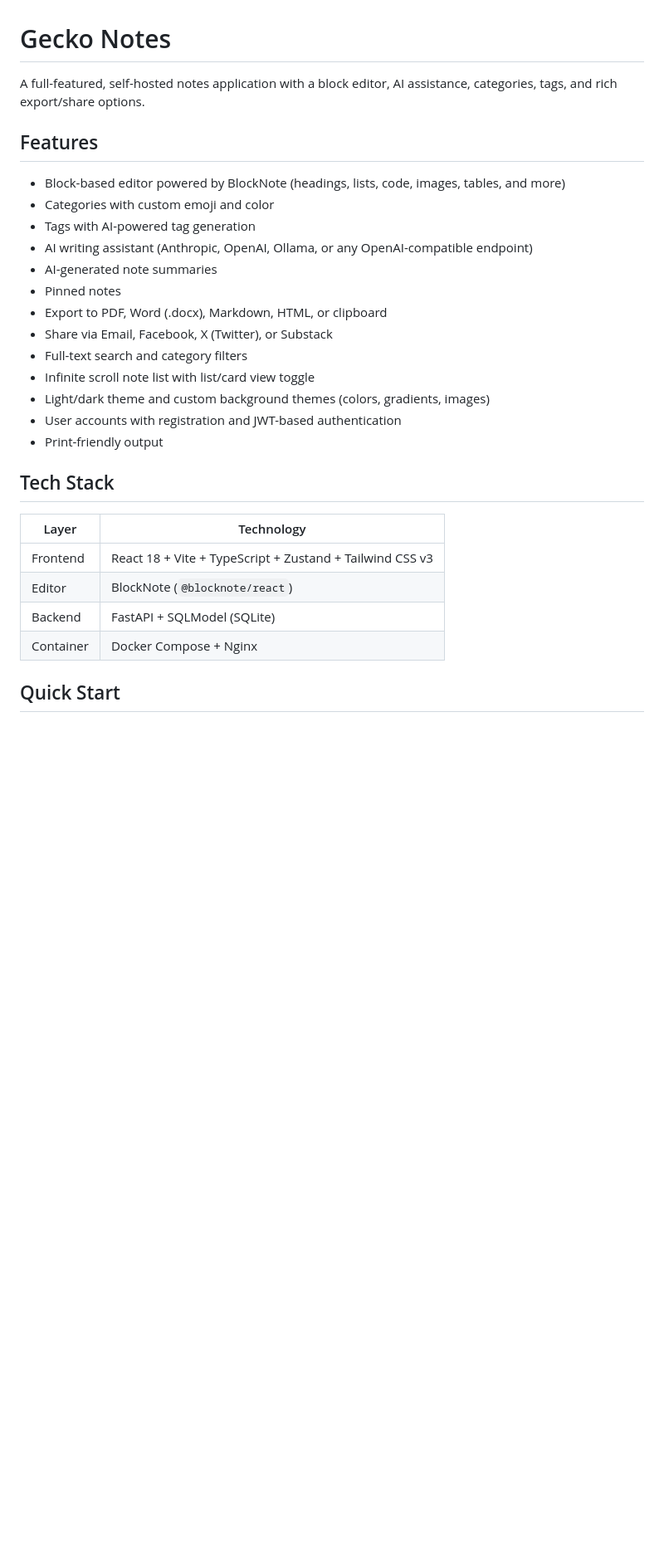
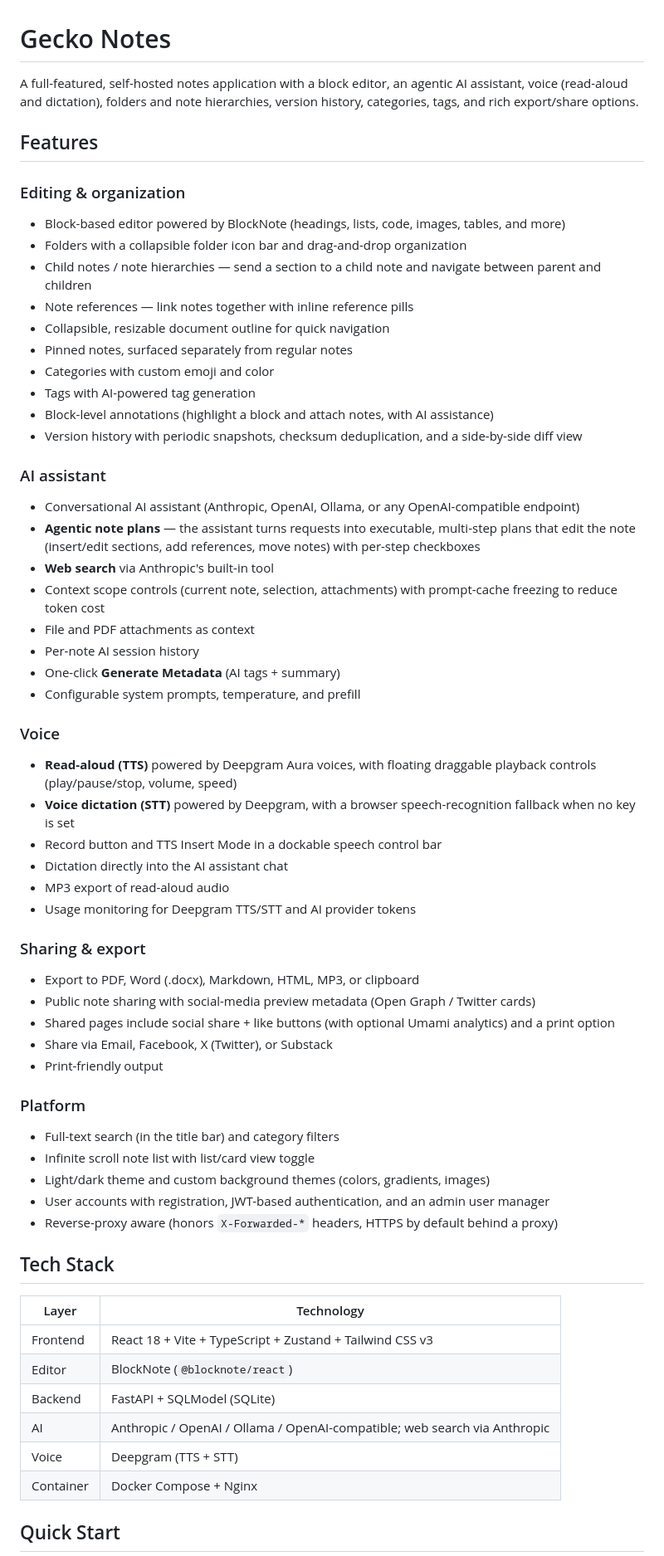
Before and after one commit to davior/gecko-notes, a Markdown page: README.md, the part around one of its changes. Shown at 83% size. GitHub-like rendering; blank space fills up the shorter version.

```diff
--- a/README.md
+++ b/README.md
@@ -1,22 +1,52 @@
 # Gecko Notes
 
-A full-featured, self-hosted notes application with a block editor, AI assistance, categories, tags, and rich export/share options.
+A full-featured, self-hosted notes application with a block editor, an agentic AI assistant, voice (read-aloud and dictation), folders and note hierarchies, version history, categories, tags, and rich export/share options.
 
 ## Features
 
+### Editing & organization
 - Block-based editor powered by BlockNote (headings, lists, code, images, tables, and more)
+- Folders with a collapsible folder icon bar and drag-and-drop organization
+- Child notes / note hierarchies — send a section to a child note and navigate between parent and children
+- Note references — link notes together with inline reference pills
+- Collapsible, resizable document outline for quick navigation
+- Pinned notes, surfaced separately from regular notes
 - Categories with custom emoji and color
 - Tags with AI-powered tag generation
-- AI writing assistant (Anthropic, OpenAI, Ollama, or any OpenAI-compatible endpoint)
-- AI-generated note summaries
-- Pinned notes
-- Export to PDF, Word (.docx), Markdown, HTML, or clipboard
+- Block-level annotations (highlight a block and attach notes, with AI assistance)
+- Version history with periodic snapshots, checksum deduplication, and a side-by-side diff view
+
+### AI assistant
+- Conversational AI assistant (Anthropic, OpenAI, Ollama, or any OpenAI-compatible endpoint)
+- **Agentic note plans** — the assistant turns requests into executable, multi-step plans that edit the note (insert/edit sections, add references, move notes) with per-step checkboxes
+- **Web search** via Anthropic's built-in tool
+- Context scope controls (current note, selection, attachments) with prompt-cache freezing to reduce token cost
+- File and PDF attachments as context
+- Per-note AI session history
+- One-click **Generate Metadata** (AI tags + summary)
+- Configurable system prompts, temperature, and prefill
+
+### Voice
+- **Read-aloud (TTS)** powered by Deepgram Aura voices, with floating draggable playback controls (play/pause/stop, volume, speed)
+- **Voice dictation (STT)** powered by Deepgram, with a browser speech-recognition fallback when no key is set
+- Record button and TTS Insert Mode in a dockable speech control bar
+- Dictation directly into the AI assistant chat
+- MP3 export of read-aloud audio
+- Usage monitoring for Deepgram TTS/STT and AI provider tokens
+
+### Sharing & export
+- Export to PDF, Word (.docx), Markdown, HTML, MP3, or clipboard
+- Public note sharing with social-media preview metadata (Open Graph / Twitter cards)
+- Shared pages include social share + like buttons (with optional Umami analytics) and a print option
 - Share via Email, Facebook, X (Twitter), or Substack
-- Full-text search and category filters
+- Print-friendly output
+
+### Platform
+- Full-text search (in the title bar) and category filters
 - Infinite scroll note list with list/card view toggle
 - Light/dark theme and custom background themes (colors, gradients, images)
-- User accounts with registration and JWT-based authentication
-- Print-friendly output
+- User accounts with registration, JWT-based authentication, and an admin user manager
+- Reverse-proxy aware (honors `X-Forwarded-*` headers, HTTPS by default behind a proxy)
 
 ## Tech Stack
 
@@ -25,6 +55,8 @@ A full-featured, self-hosted notes application with a block editor, AI assistanc
 | Frontend | React 18 + Vite + TypeScript + Zustand + Tailwind CSS v3 |
 | Editor | BlockNote (`@blocknote/react`) |
 | Backend | FastAPI + SQLModel (SQLite) |
+| AI | Anthropic / OpenAI / Ollama / OpenAI-compatible; web search via Anthropic |
+| Voice | Deepgram (TTS + STT) |
 | Container | Docker Compose + Nginx |
 
 ## Quick Start
```
Also changed, not shown: other parts of README.md (+32 -8 lines).
